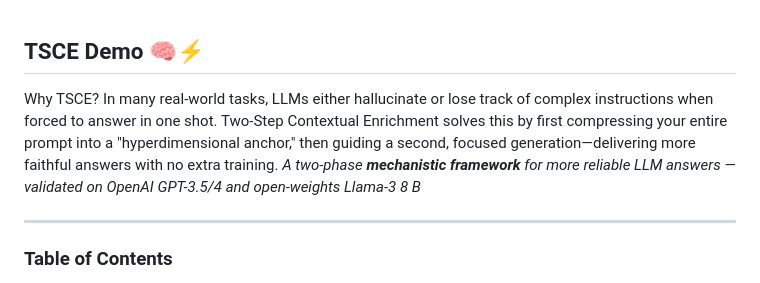
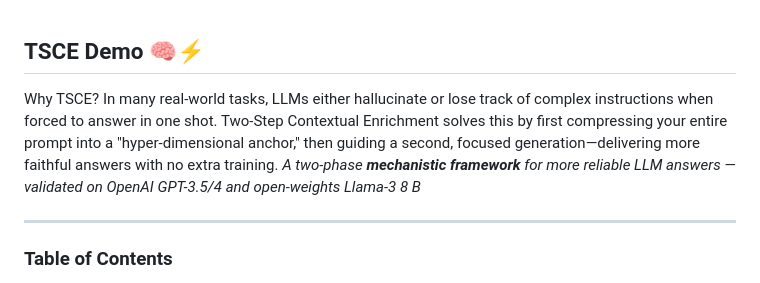
Before and after one commit to AutomationOptimization/tsce_demo, a Markdown page: README.md, the part around the change. Drawn GitHub-style.

```diff
--- a/README.md
+++ b/README.md
@@ -1,5 +1,5 @@
 ## TSCE Demo 🧠⚡
-Why TSCE? In many real-world tasks, LLMs either hallucinate or lose track of complex instructions when forced to answer in one shot. Two-Step Contextual Enrichment solves this by first compressing your entire prompt into a "hyperdimensional anchor," then guiding a second, focused generation—delivering more faithful answers with no extra training.
+Why TSCE? In many real-world tasks, LLMs either hallucinate or lose track of complex instructions when forced to answer in one shot. Two-Step Contextual Enrichment solves this by first compressing your entire prompt into a "hyper-dimensional anchor," then guiding a second, focused generation—delivering more faithful answers with no extra training.
 *A two-phase **mechanistic framework** for more reliable LLM answers — validated on OpenAI GPT-3.5/4 and open-weights Llama-3 8 B*
 
 ---
```
